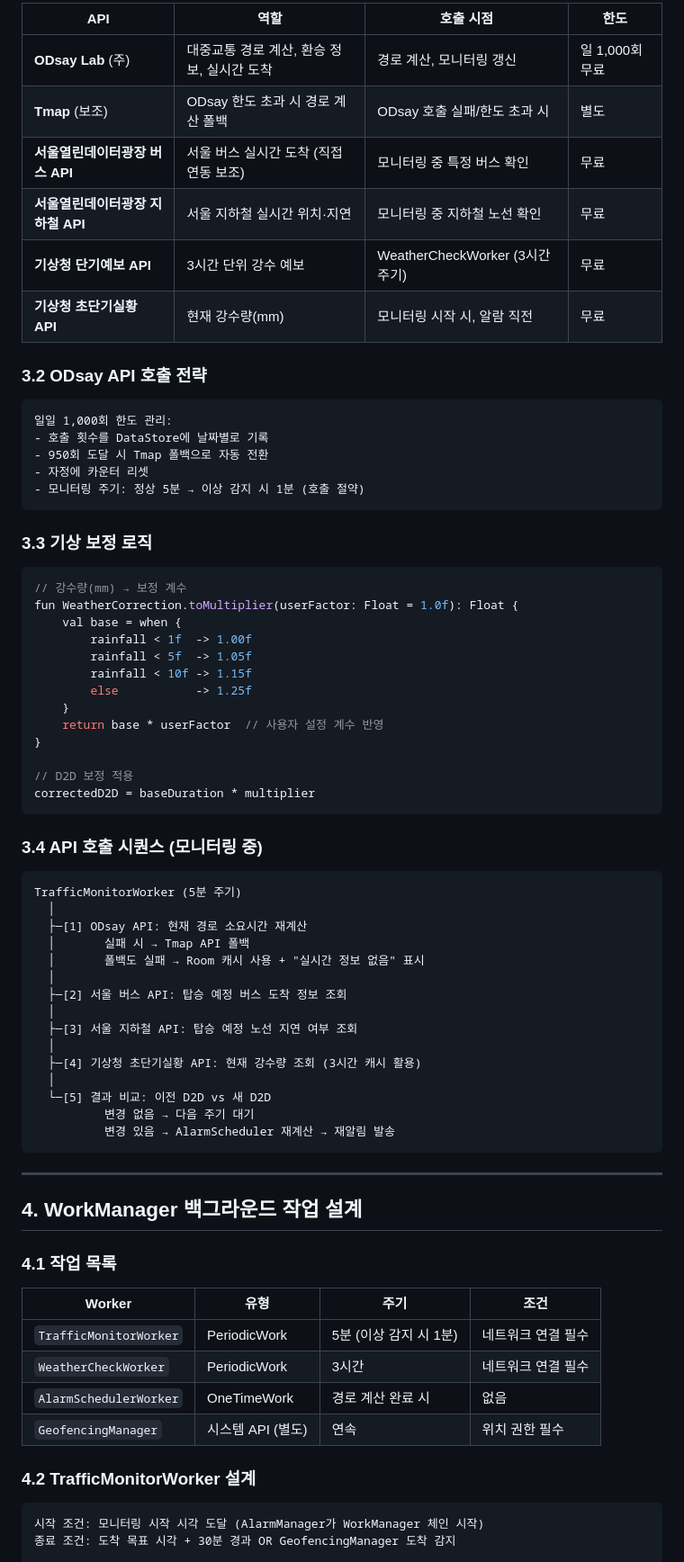
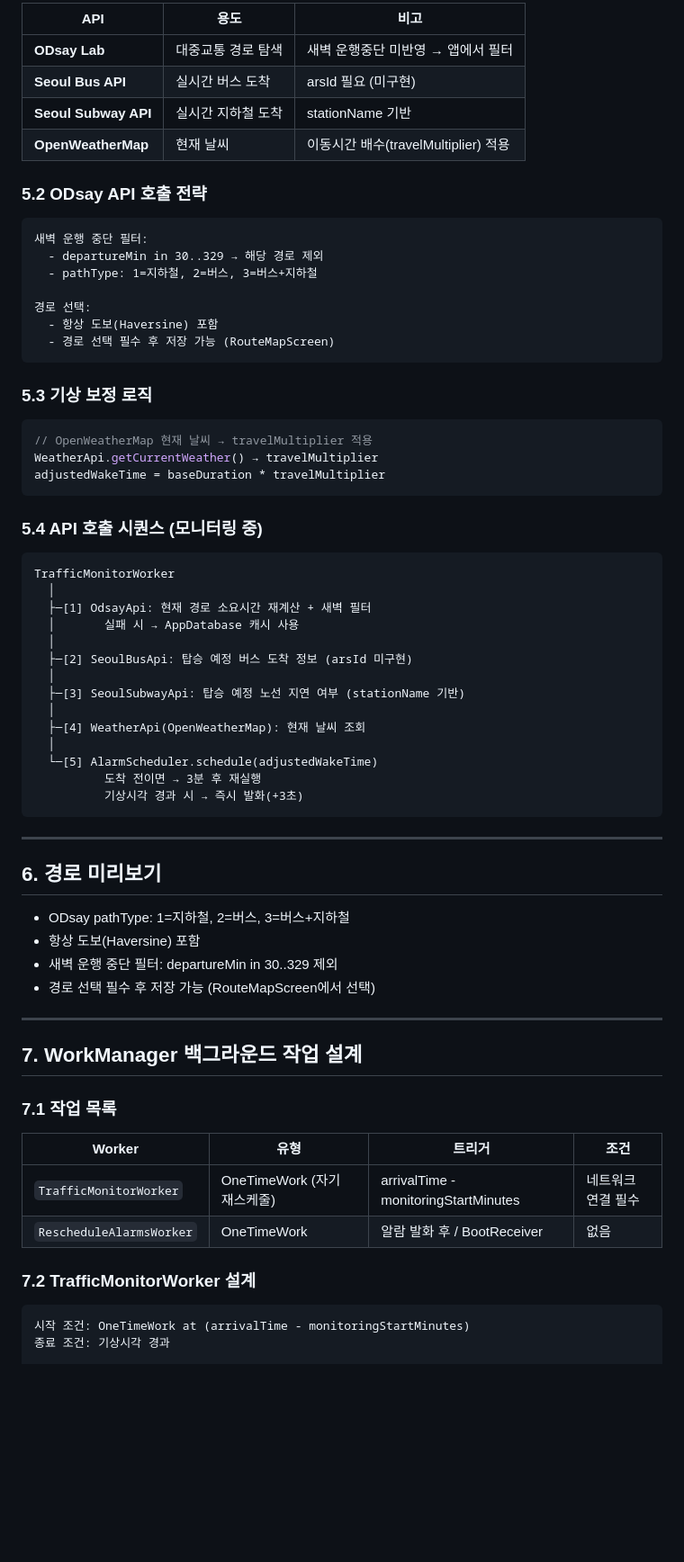
Before and after one commit to yhwkorea/project, a Markdown page: 2026-03-15_smart-alarm/architecture.md, the part around the change printed below. Shown: that part at 90% size. Drawn GitHub-style; blank space fills up the shorter version.

Commit message:
docs: update architecture.md with session changes (Room v3, OpenWeatherMap, alarm lifecycle, DB migration)

````diff
--- a/2026-03-15_smart-alarm/architecture.md
+++ b/2026-03-15_smart-alarm/architecture.md
@@ -146,78 +188,74 @@ Presentation → Domain ← Data
 
-| API | 역할 | 호출 시점 | 한도 |
-|-----|------|----------|------|
-| **ODsay Lab** (주) | 대중교통 경로 계산, 환승 정보, 실시간 도착 | 경로 계산, 모니터링 갱신 | 일 1,000회 무료 |
-| **Tmap** (보조) | ODsay 한도 초과 시 경로 계산 폴백 | ODsay 호출 실패/한도 초과 시 | 별도 |
-| **서울열린데이터광장 버스 API** | 서울 버스 실시간 도착 (직접 연동 보조) | 모니터링 중 특정 버스 확인 | 무료 |
-| **서울열린데이터광장 지하철 API** | 서울 지하철 실시간 위치·지연 | 모니터링 중 지하철 노선 확인 | 무료 |
-| **기상청 단기예보 API** | 3시간 단위 강수 예보 | WeatherCheckWorker (3시간 주기) | 무료 |
-| **기상청 초단기실황 API** | 현재 강수량(mm) | 모니터링 시작 시, 알람 직전 | 무료 |
+| API | 용도 | 비고 |
+|-----|------|------|
+| **ODsay Lab** | 대중교통 경로 탐색 | 새벽 운행중단 미반영 → 앱에서 필터 |
+| **Seoul Bus API** | 실시간 버스 도착 | arsId 필요 (미구현) |
+| **Seoul Subway API** | 실시간 지하철 도착 | stationName 기반 |
+| **OpenWeatherMap** | 현재 날씨 | 이동시간 배수(travelMultiplier) 적용 |
 
-### 3.2 ODsay API 호출 전략
+### 5.2 ODsay API 호출 전략
 
 ```
-일일 1,000회 한도 관리:
-- 호출 횟수를 DataStore에 날짜별로 기록
-- 950회 도달 시 Tmap 폴백으로 자동 전환
-- 자정에 카운터 리셋
-- 모니터링 주기: 정상 5분 → 이상 감지 시 1분 (호출 절약)
+새벽 운행 중단 필터:
+  - departureMin in 30..329 → 해당 경로 제외
+  - pathType: 1=지하철, 2=버스, 3=버스+지하철
+
+경로 선택:
+  - 항상 도보(Haversine) 포함
+  - 경로 선택 필수 후 저장 가능 (RouteMapScreen)
 ```
 
-### 3.3 기상 보정 로직
+### 5.3 기상 보정 로직
 
 ```kotlin
-// 강수량(mm) → 보정 계수
-fun WeatherCorrection.toMultiplier(userFactor: Float = 1.0f): Float {
-    val base = when {
-        rainfall < 1f  -> 1.00f
-        rainfall < 5f  -> 1.05f
-        rainfall < 10f -> 1.15f
-        else           -> 1.25f
-    }
-    return base * userFactor  // 사용자 설정 계수 반영
-}
-
-// D2D 보정 적용
-correctedD2D = baseDuration * multiplier
+// OpenWeatherMap 현재 날씨 → travelMultiplier 적용
+WeatherApi.getCurrentWeather() → travelMultiplier
+adjustedWakeTime = baseDuration * travelMultiplier
 ```
 
-### 3.4 API 호출 시퀀스 (모니터링 중)
+### 5.4 API 호출 시퀀스 (모니터링 중)
 
 ```
-TrafficMonitorWorker (5분 주기)
+TrafficMonitorWorker
   │
-  ├─[1] ODsay API: 현재 경로 소요시간 재계산
-  │       실패 시 → Tmap API 폴백
-  │       폴백도 실패 → Room 캐시 사용 + "실시간 정보 없음" 표시
+  ├─[1] OdsayApi: 현재 경로 소요시간 재계산 + 새벽 필터
+  │       실패 시 → AppDatabase 캐시 사용
   │
-  ├─[2] 서울 버스 API: 탑승 예정 버스 도착 정보 조회
+  ├─[2] SeoulBusApi: 탑승 예정 버스 도착 정보 (arsId 미구현)
   │
-  ├─[3] 서울 지하철 API: 탑승 예정 노선 지연 여부 조회
+  ├─[3] SeoulSubwayApi: 탑승 예정 노선 지연 여부 (stationName 기반)
   │
-  ├─[4] 기상청 초단기실황 API: 현재 강수량 조회 (3시간 캐시 활용)
+  ├─[4] WeatherApi(OpenWeatherMap): 현재 날씨 조회
   │
-  └─[5] 결과 비교: 이전 D2D vs 새 D2D
-          변경 없음 → 다음 주기 대기
-          변경 있음 → AlarmScheduler 재계산 → 재알림 발송
+  └─[5] AlarmScheduler.schedule(adjustedWakeTime)
+          도착 전이면 → 3분 후 재실행
+          기상시각 경과 시 → 즉시 발화(+3초)
 ```
 
 ---
 
-## 4. WorkManager 백그라운드 작업 설계
+## 6. 경로 미리보기
 
-### 4.1 작업 목록
+- ODsay pathType: 1=지하철, 2=버스, 3=버스+지하철
+- 항상 도보(Haversine) 포함
+- 새벽 운행 중단 필터: departureMin in 30..329 제외
+- 경로 선택 필수 후 저장 가능 (RouteMapScreen에서 선택)
 
-| Worker | 유형 | 주기 | 조건 |
-|--------|------|------|------|
-| `TrafficMonitorWorker` | PeriodicWork | 5분 (이상 감지 시 1분) | 네트워크 연결 필수 |
-| `WeatherCheckWorker` | PeriodicWork | 3시간 | 네트워크 연결 필수 |
-| `AlarmSchedulerWorker` | OneTimeWork | 경로 계산 완료 시 | 없음 |
-| `GeofencingManager` | 시스템 API (별도) | 연속 | 위치 권한 필수 |
+---
 
-### 4.2 TrafficMonitorWorker 설계
+## 7. WorkManager 백그라운드 작업 설계
+
+### 7.1 작업 목록
+
+| Worker | 유형 | 트리거 | 조건 |
+|--------|------|--------|------|
+| `TrafficMonitorWorker` | OneTimeWork (자기 재스케줄) | arrivalTime - monitoringStartMinutes | 네트워크 연결 필수 |
+| `RescheduleAlarmsWorker` | OneTimeWork | 알람 발화 후 / BootReceiver | 없음 |
+
+### 7.2 TrafficMonitorWorker 설계
 
 ```
-시작 조건: 모니터링 시작 시각 도달 (AlarmManager가 WorkManager 체인 시작)
-종료 조건: 도착 목표 시각 + 30분 경과 OR GeofencingManager 도착 감지
+시작 조건: OneTimeWork at (arrivalTime - monitoringStartMinutes)
+종료 조건: 기상시각 경과
 
 작업 흐름:
````
Also changed, not shown: other parts of 2026-03-15_smart-alarm/architecture.md (+208 -203 lines).
